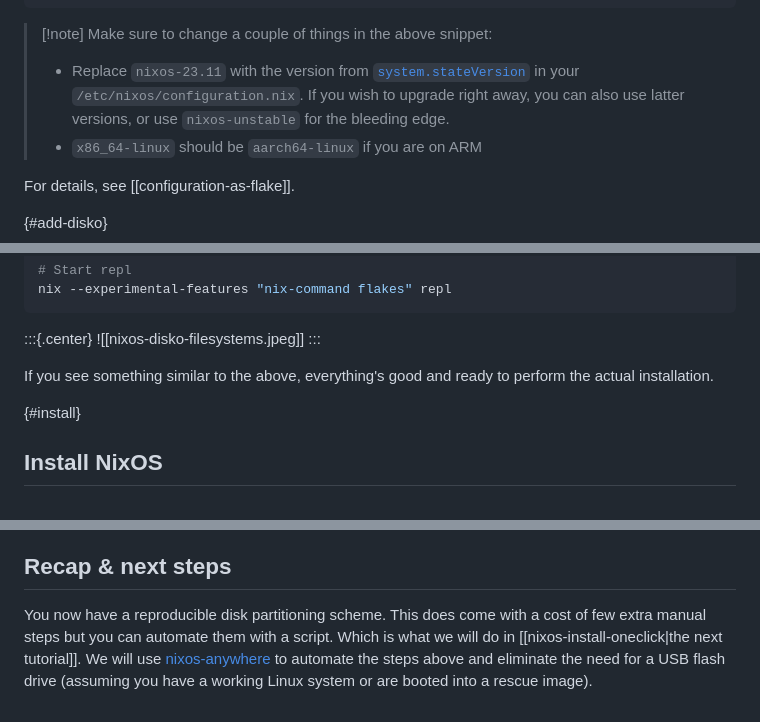
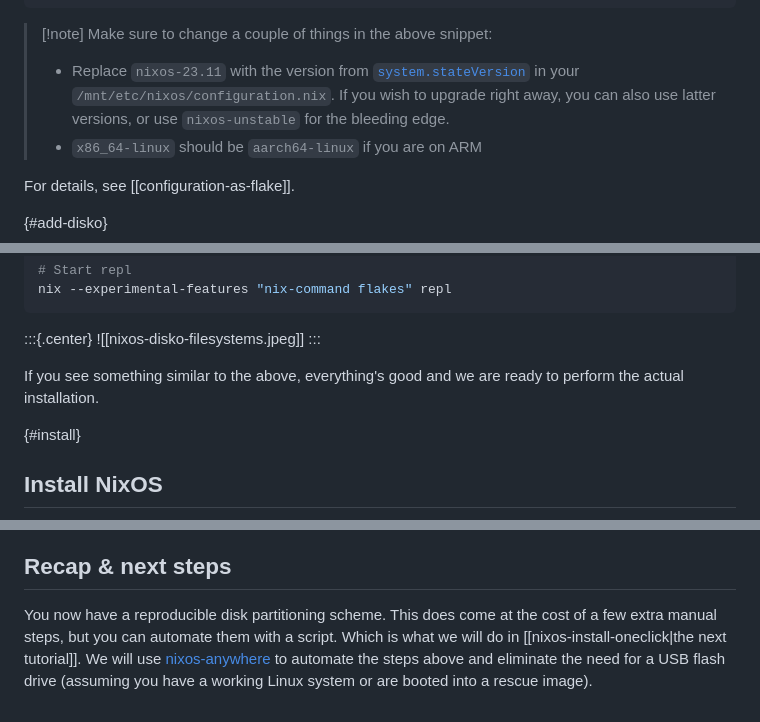
Before and after one commit to nixos-asia/website, a Markdown page: en/nixos-install-disko.md, 3 parts joined by grey strips. Rendered like a GitHub page.

````diff
--- a/en/nixos-install-disko.md
+++ b/en/nixos-install-disko.md
@@ -113,7 +113,7 @@ Before we can utilize the `disko` nixosModule, we need to convert our configurat
 ```
 
 > [!note] Make sure to change a couple of things in the above snippet:
-> - Replace `nixos-23.11` with the version from [`system.stateVersion`](https://nixos.wiki/wiki/FAQ/When_do_I_update_stateVersion) in your `/etc/nixos/configuration.nix`. If you wish to upgrade right away, you can also use latter versions, or use `nixos-unstable` for the bleeding edge.
+> - Replace `nixos-23.11` with the version from [`system.stateVersion`](https://nixos.wiki/wiki/FAQ/When_do_I_update_stateVersion) in your `/mnt/etc/nixos/configuration.nix`. If you wish to upgrade right away, you can also use latter versions, or use `nixos-unstable` for the bleeding edge.
 > - `x86_64-linux` should be `aarch64-linux` if you are on ARM
 
 For details, see [[configuration-as-flake]].
@@ -198,7 +198,7 @@ nix --experimental-features "nix-command flakes" repl
 ![[nixos-disko-filesystems.jpeg]]
 :::
 
-If you see something similar to the above, everything's good and ready to perform the actual installation.
+If you see something similar to the above, everything's good and we are ready to perform the actual installation.
 
 {#install}
 ## Install NixOS
@@ -232,4 +232,4 @@ This tutorial focused mostly on [disko], but left some of the things covered in
 {#end}
 ## Recap & next steps
 
-You now have a reproducible disk partitioning scheme. This does come with a cost of few extra manual steps but you can automate them with a script. Which is what we will do in [[nixos-install-oneclick|the next tutorial]]. We will use [nixos-anywhere](https://github.com/nix-community/nixos-anywhere) to automate the steps above and eliminate the need for a USB flash drive (assuming you have a working Linux system or are booted into a rescue image).
+You now have a reproducible disk partitioning scheme. This does come at the cost of a few extra manual steps, but you can automate them with a script. Which is what we will do in [[nixos-install-oneclick|the next tutorial]]. We will use [nixos-anywhere](https://github.com/nix-community/nixos-anywhere) to automate the steps above and eliminate the need for a USB flash drive (assuming you have a working Linux system or are booted into a rescue image).
````
Also changed, not shown: other parts of en/nixos-install-disko.md (+5 -5 lines).
